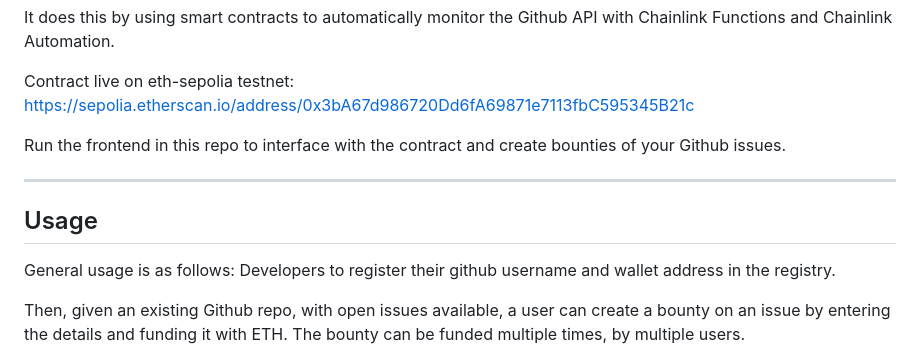
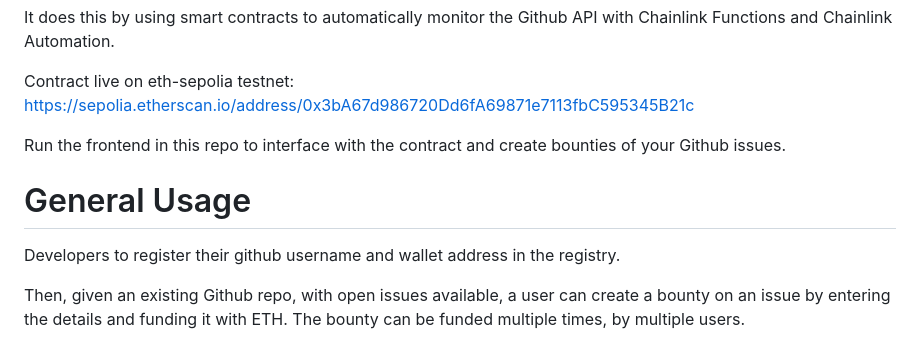
Before and after one commit to j-dabrowski/GitBounty_25, a Markdown page: README.md, the part around the change. Rendered like a GitHub page.

```diff
--- a/README.md
+++ b/README.md
@@ -9,11 +9,8 @@ https://sepolia.etherscan.io/address/0x3bA67d986720Dd6fA69871e7113fbC595345B21c
 
 Run the frontend in this repo to interface with the contract and create bounties of your Github issues.
 
----
+# General Usage
 
-## Usage
-
-General usage is as follows:
 Developers to register their github username and wallet address in the registry.
 
 Then, given an existing Github repo, with open issues available, a user can create a bounty on an issue by entering the details and funding it with ETH. The bounty can be funded multiple times, by multiple users.
```
